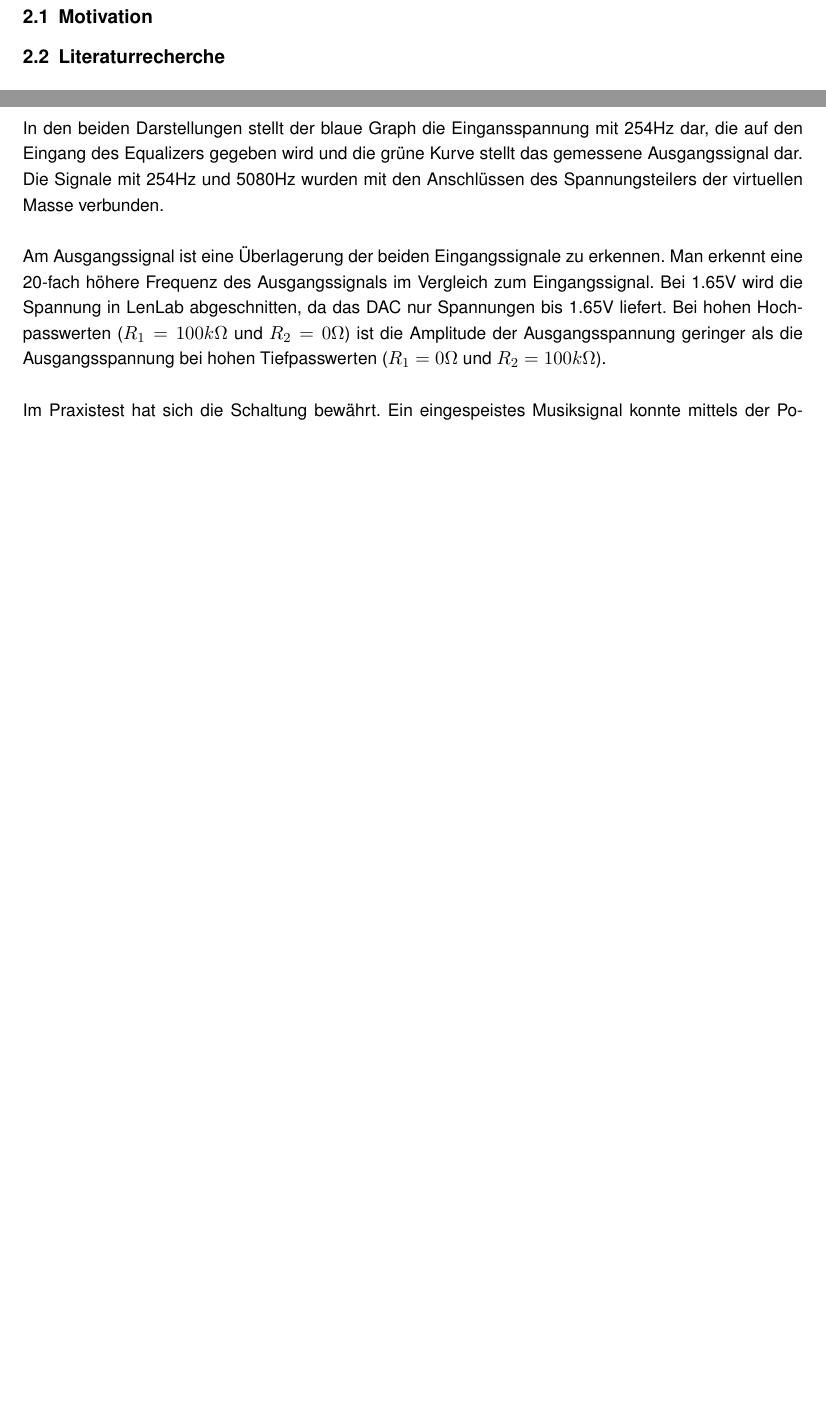
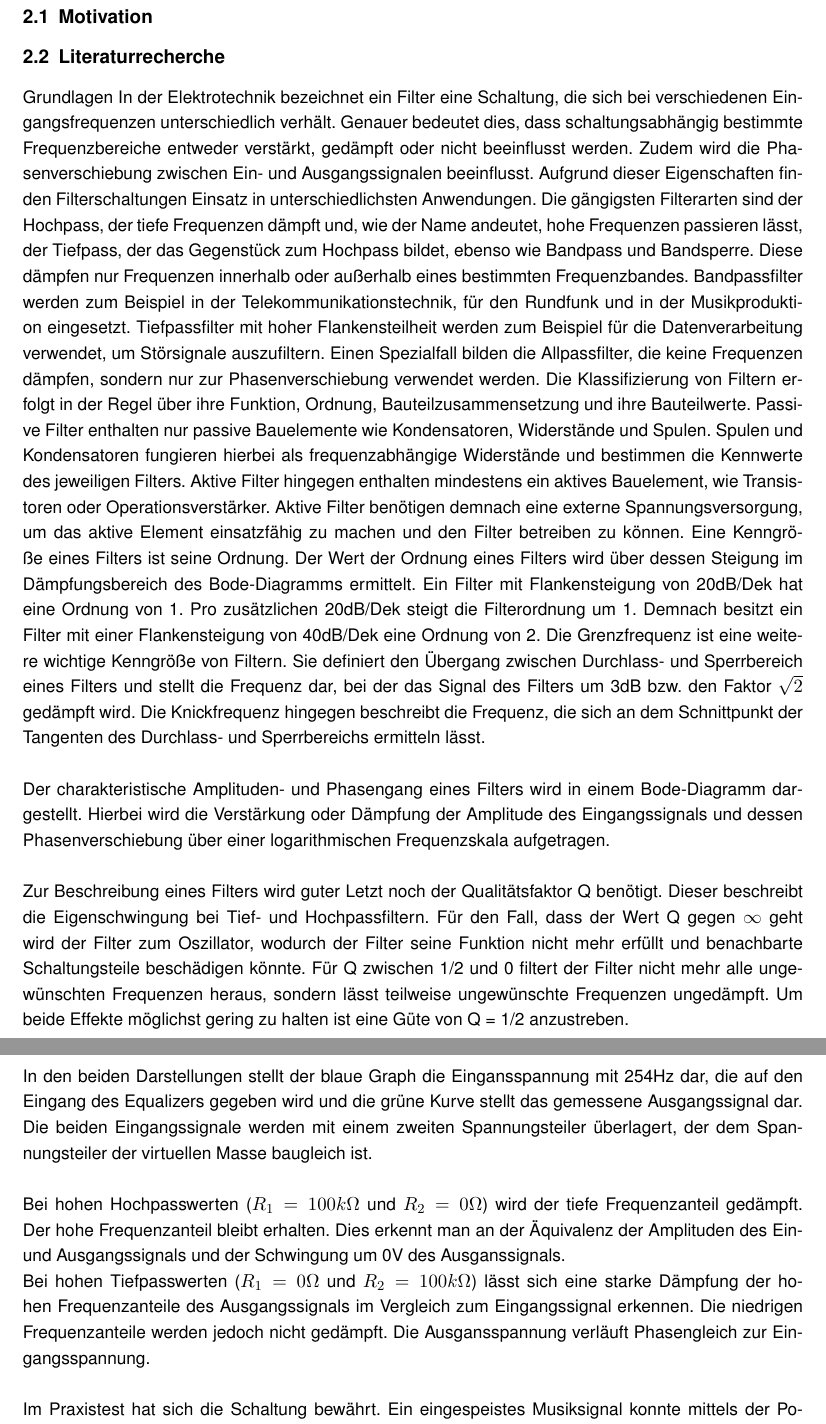
Before and after one commit to etit-workshop-14/Workshop-II, a LaTeX document (Gruppe14_Kurs2.tex, which reads aufgaben-2.tex): two parts of pages 6 and 23 of 25 before the commit and two parts of pages 5 and 22 of 24 after it, joined at a grey line, cut so that both start at the same text, the shorter picture padded with empty space. Compiled offline with pdfLaTeX.

Commit message:
Added complete number 3.3 f). Added Literaturrecherche. Missing abstract.
Signed-off-by: LucasRomier <lucas.romier@gmail.com>

```diff
--- a/aufgaben-2.tex
+++ b/aufgaben-2.tex
@@ -80,7 +80,19 @@ Potentiometer & Potentiometer, 2x & 0...100 k$\Omega$\\
 \subsection{Motivation}
 
 \subsection{Literaturrecherche}
-
+Grundlagen
+In der Elektrotechnik bezeichnet ein Filter eine Schaltung, die sich bei verschiedenen Eingangsfrequenzen unterschiedlich verhält. Genauer bedeutet dies, dass schaltungsabhängig bestimmte Frequenzbereiche entweder verstärkt, gedämpft oder nicht beeinflusst werden. Zudem wird die Phasenverschiebung zwischen Ein- und Ausgangssignalen beeinflusst. Aufgrund dieser Eigenschaften finden Filterschaltungen Einsatz in unterschiedlichsten Anwendungen. Die gängigsten Filterarten sind der Hochpass, der tiefe Frequenzen dämpft und, wie der Name andeutet, hohe Frequenzen passieren lässt, der Tiefpass, der das Gegenstück zum Hochpass bildet, ebenso wie Bandpass und Bandsperre. Diese dämpfen nur Frequenzen innerhalb oder außerhalb eines bestimmten Frequenzbandes.
+Bandpassfilter werden zum Beispiel in der Telekommunikationstechnik, für den Rundfunk und in der Musikproduktion eingesetzt. Tiefpassfilter mit hoher Flankensteilheit werden zum Beispiel für die Datenverarbeitung verwendet, um Störsignale auszufiltern. Einen Spezialfall bilden die Allpassfilter, die keine Frequenzen dämpfen, sondern nur zur Phasenverschiebung verwendet werden.
+Die Klassifizierung von Filtern erfolgt in der Regel über ihre Funktion, Ordnung, Bauteilzusammensetzung und ihre Bauteilwerte. Passive Filter enthalten nur passive Bauelemente wie Kondensatoren, Widerstände und Spulen. Spulen und Kondensatoren fungieren hierbei als frequenzabhängige Widerstände und bestimmen die Kennwerte des jeweiligen Filters. Aktive Filter hingegen enthalten mindestens ein aktives Bauelement, wie Transistoren oder Operationsverstärker. Aktive Filter benötigen demnach eine externe Spannungsversorgung, um das aktive Element einsatzfähig zu machen und den Filter betreiben zu können.
+Eine Kenngröße eines Filters ist seine Ordnung. Der Wert der Ordnung eines Filters wird über dessen Steigung im Dämpfungsbereich des Bode-Diagramms ermittelt. Ein Filter mit Flankensteigung von 20dB/Dek hat eine Ordnung von 1. Pro zusätzlichen 20dB/Dek steigt die Filterordnung um 1. Demnach besitzt ein Filter mit einer Flankensteigung von 40dB/Dek eine Ordnung von 2.
+Die Grenzfrequenz ist eine weitere wichtige Kenngröße von Filtern. Sie definiert den Übergang zwischen Durchlass- und Sperrbereich eines Filters und stellt die Frequenz dar, bei der das Signal des Filters um 3dB bzw. den Faktor $\sqrt{2}$ gedämpft wird.
+Die Knickfrequenz hingegen beschreibt die Frequenz, die sich an dem Schnittpunkt der Tangenten des Durchlass- und Sperrbereichs ermitteln lässt.
+\\
+\\
+Der charakteristische Amplituden- und Phasengang eines Filters wird in einem Bode-Diagramm dargestellt. Hierbei wird die Verstärkung oder Dämpfung der Amplitude des Eingangssignals und dessen Phasenverschiebung über einer logarithmischen Frequenzskala aufgetragen.
+\\
+\\
+Zur Beschreibung eines Filters wird guter Letzt noch der Qualitätsfaktor Q benötigt. Dieser beschreibt die Eigenschwingung bei Tief- und Hochpassfiltern. Für den Fall, dass der Wert Q gegen $\infty$ geht wird der Filter zum Oszillator, wodurch der Filter seine Funktion nicht mehr erfüllt und benachbarte Schaltungsteile beschädigen könnte. Für Q zwischen 1/2 und 0 filtert der Filter nicht mehr alle ungewünschten Frequenzen heraus, sondern lässt teilweise ungewünschte Frequenzen ungedämpft. Um beide Effekte möglichst gering zu halten ist eine Güte von Q = 1/2 anzustreben.
 
 \clearpage
 \section{Aufgaben}
@@ -406,10 +418,12 @@ Die Poti-Einstellungen bei $R_1 = 10k\Omega$ und $R_2 = 90k\Omega$ und bei $R_1
 \\
 \\
 \\
-In den beiden Darstellungen stellt der blaue Graph die Eingansspannung mit 254Hz dar, die auf den Eingang des Equalizers gegeben wird und die grüne Kurve stellt das gemessene Ausgangssignal dar. Die Signale mit 254Hz und 5080Hz wurden mit den Anschlüssen des Spannungsteilers der virtuellen Masse verbunden.
+In den beiden Darstellungen stellt der blaue Graph die Eingansspannung mit 254Hz dar, die auf den Eingang des Equalizers gegeben wird und die grüne Kurve stellt das gemessene Ausgangssignal dar. Die beiden Eingangssignale werden mit einem zweiten Spannungsteiler überlagert, der dem Spannungsteiler der virtuellen Masse baugleich ist.
 \\
 \\
-Am Ausgangssignal ist eine Überlagerung der beiden Eingangssignale zu erkennen. Man erkennt eine 20-fach höhere Frequenz des Ausgangssignals im Vergleich zum Eingangssignal. Bei 1.65V wird die Spannung in LenLab abgeschnitten, da das DAC nur Spannungen bis 1.65V liefert. Bei hohen Hochpasswerten ($R_{1} = 100k\Omega$ und $R_{2} = 0\Omega$) ist die Amplitude der Ausgangsspannung geringer als die Ausgangsspannung bei hohen Tiefpasswerten ($R_{1} = 0\Omega$ und $R_{2} = 100k\Omega$).
+Bei hohen Hochpasswerten ($R_{1} = 100k\Omega$ und $R_{2} = 0\Omega$) wird der tiefe Frequenzanteil gedämpft. Der hohe Frequenzanteil bleibt erhalten. Dies erkennt man an der Äquivalenz der Amplituden des Ein- und Ausgangssignals und der Schwingung um 0V des Ausganssignals.
+\\
+Bei hohen Tiefpasswerten ($R_{1} = 0\Omega$ und $R_{2} = 100k\Omega$) lässt sich eine starke Dämpfung der hohen Frequenzanteile des Ausgangssignals im Vergleich zum Eingangssignal erkennen. Die niedrigen Frequenzanteile werden jedoch nicht gedämpft. Die Ausgansspannung verläuft Phasengleich zur Eingangsspannung.
 \\
 \\
 Im Praxistest hat sich die Schaltung bewährt. Ein eingespeistes Musiksignal konnte mittels der Potis beeinflusst werden und somit hohe und Tiefe Tonfrequenzen reguliert werden. Auffällig war die schlechte Qualität (Rauschen) des Ausgangssignals. Wir schreiben dieses Rauschen der mangelnden Abschirmung und den schlechten Kontakten zwischen den einzelnen Bauteilen zu.
```
Also changed, not shown: Gruppe14_Kurs2.tex (+0 -1 lines), pictures/Messungen/Ueberlagerung_0_100.png, pictures/Messungen/Ueberlagerung_100_0.png, 1 other file.
